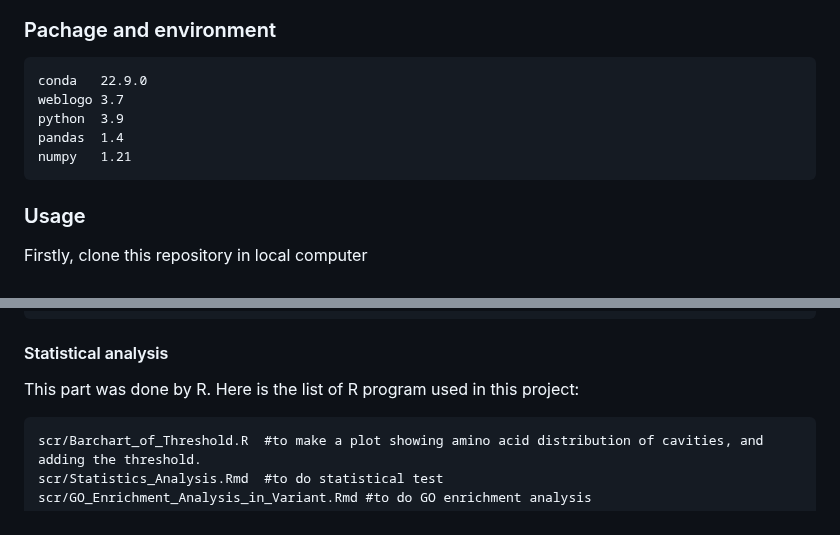
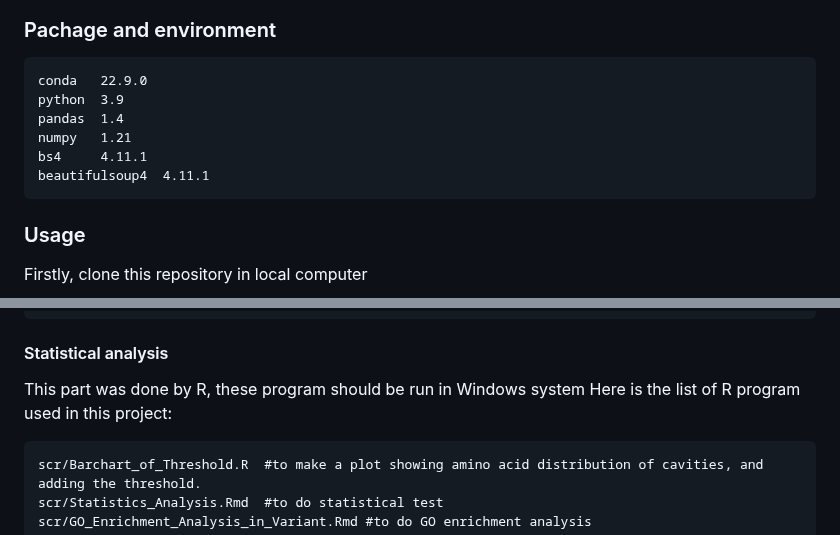
Before and after one commit to luhuim/Variant_in_cavity, a Markdown page: README.md, 2 parts joined by grey strips. Rendered like a GitHub page.

````diff
--- a/README.md
+++ b/README.md
@@ -4,10 +4,11 @@ Cavity is one sort of protein structure features, and it looks like a void insid
 ### Pachage and environment
 ```
 conda   22.9.0
-weblogo 3.7
 python  3.9
 pandas  1.4
 numpy   1.21
+bs4     4.11.1
+beautifulsoup4  4.11.1
 ```
 ### Usage
 Firstly, clone this repository in local computer
@@ -146,7 +147,7 @@ Amino acids on raw lable means variant amino acid in cavities.
 python scr/count_variant.py result/mapping_variant/variant_cavity.tsv result/Variant_distribution/Variant_Summary.xlsx
 ```
 #### Statistical analysis
-This part was done by R.
+This part was done by R, these program should be run in Windows system
 Here is the list of R program used in this project:
 ```
 scr/Barchart_of_Threshold.R  #to make a plot showing amino acid distribution of cavities, and adding the threshold.
````
